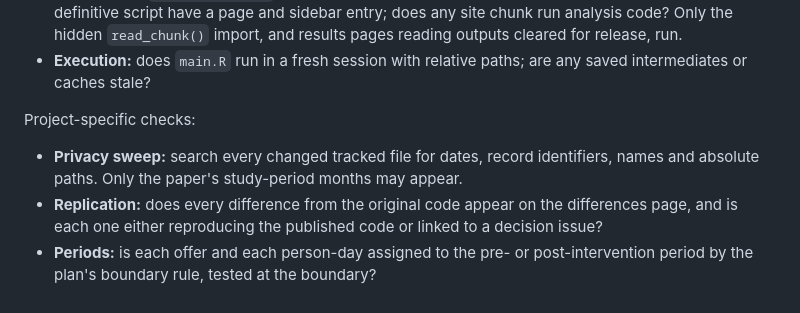
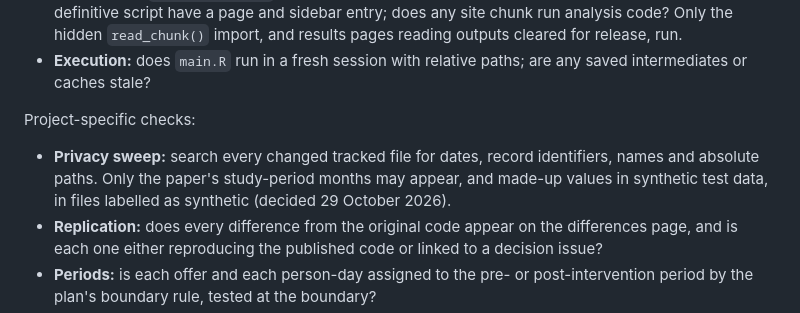
Before and after one commit to VagishHemmige/hope-act-education-intervention, a Markdown page: AGENTS.md, the part around the change. GitHub-like rendering.

Commit message:
AGENTS.md: allow made-up values in labelled synthetic test data
Co-Authored-By: Claude Opus 5.5 <noreply@anthropic.com>
Claude-Session: https://claude.ai/code/session_011m5YQMbtrHVbtXmxb5rbGW

```diff
--- a/AGENTS.md
+++ b/AGENTS.md
@@ -125,7 +125,7 @@ Check the items that apply before opening a pull request.
 
 Project-specific checks:
 
-- **Privacy sweep:** search every changed tracked file for dates, record identifiers, names and absolute paths. Only the paper's study-period months may appear.
+- **Privacy sweep:** search every changed tracked file for dates, record identifiers, names and absolute paths. Only the paper's study-period months may appear, and made-up values in synthetic test data, in files labelled as synthetic (decided 29 October 2026).
 - **Replication:** does every difference from the original code appear on the differences page, and is each one either reproducing the published code or linked to a decision issue?
 - **Periods:** is each offer and each person-day assigned to the pre- or post-intervention period by the plan's boundary rule, tested at the boundary?
 - **Person-time:** does the expansion into person-days give each candidate exactly the days from consent to end of follow-up, with each transplant counted once, on the right day?
```
